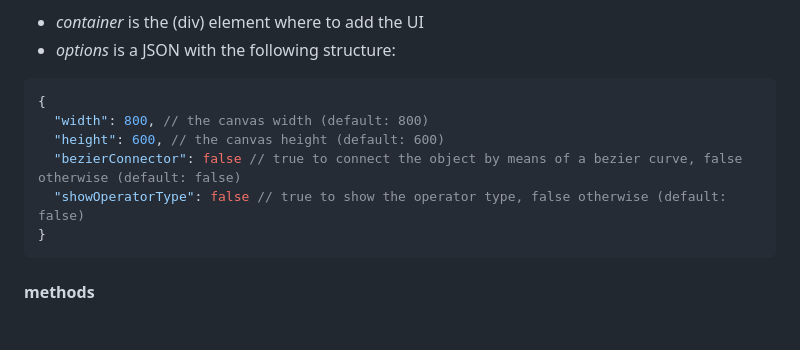
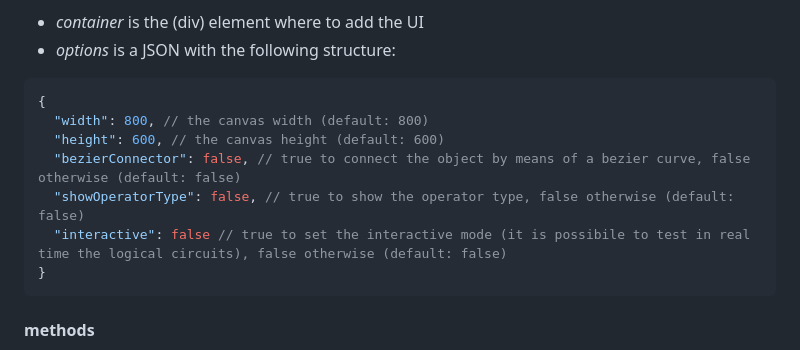
Before and after one commit to gianpierodiblasi/LogicalCircuit, a Markdown page: README.md, the part around the change. GitHub-like rendering; blank space fills up the shorter version.

````diff
--- a/README.md
+++ b/README.md
@@ -151,8 +151,9 @@ where:
 {
   "width": 800, // the canvas width (default: 800)
   "height": 600, // the canvas height (default: 600)
-  "bezierConnector": false // true to connect the object by means of a bezier curve, false otherwise (default: false)
-  "showOperatorType": false // true to show the operator type, false otherwise (default: false)
+  "bezierConnector": false, // true to connect the object by means of a bezier curve, false otherwise (default: false)
+  "showOperatorType": false, // true to show the operator type, false otherwise (default: false)
+  "interactive": false // true to set the interactive mode (it is possibile to test in real time the logical circuits), false otherwise (default: false)
 }
 ```
 #### methods
````
